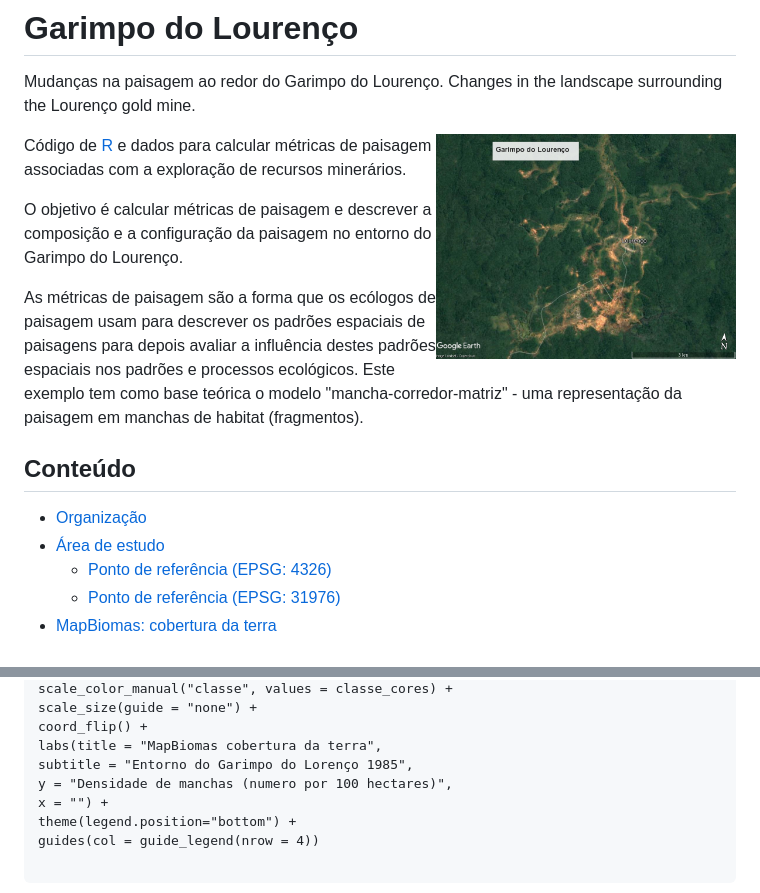
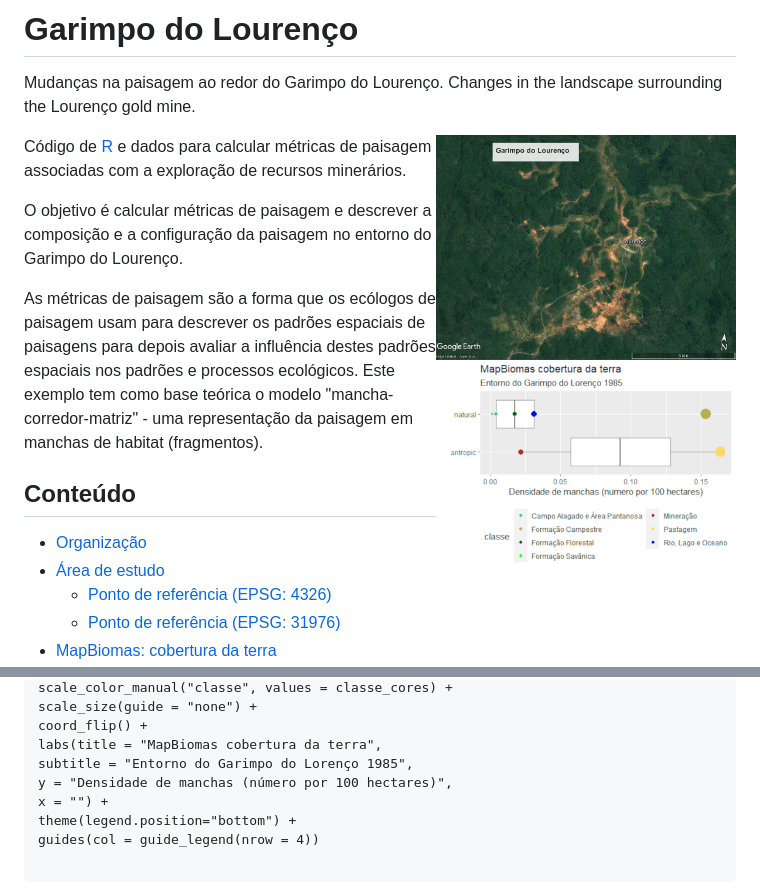
Before and after one commit to darrennorris/Amapa-mine, a Markdown page: README.md, 2 parts joined by grey strips. Drawn GitHub-style; pictures changed too: figures/www/lourenco_metrics.jpg (added).

Commit message:
update image

```diff
--- a/README.md
+++ b/README.md
@@ -2,7 +2,7 @@
 Mudanças na paisagem ao redor do Garimpo do Lourenço.
 Changes in the landscape surrounding the Lourenço gold mine.
 
-<img align="right" src="figures/www/lourenco.jpg" alt="Gold mine" width="300" style="margin-top: 20px">
+<img align="right" src="figures/www/lourenco_metrics.jpg" alt="Gold mine" width="300" style="margin-top: 20px">
 
 Código de [R](https://cran.r-project.org/) e dados para calcular
 métricas de paisagem associadas com a exploração de recursos minerários.
@@ -631,7 +631,7 @@ scale_size(guide = "none") +
 coord_flip() +
 labs(title = "MapBiomas cobertura da terra",
 subtitle = "Entorno do Garimpo do Lorenço 1985",
-y = "Densidade de manchas (numero por 100 hectares)",
+y = "Densidade de manchas (número por 100 hectares)",
 x = "") +
 theme(legend.position="bottom") +
 guides(col = guide_legend(nrow = 4))
```
